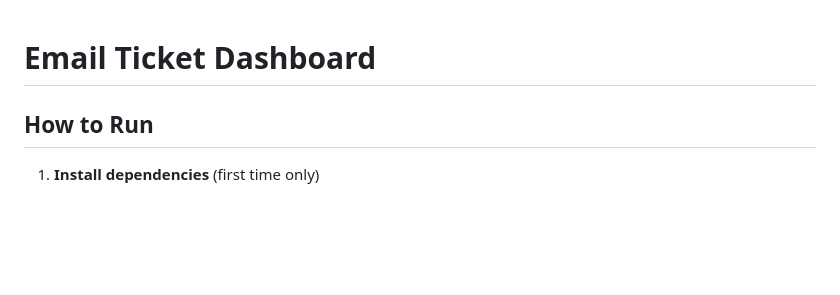
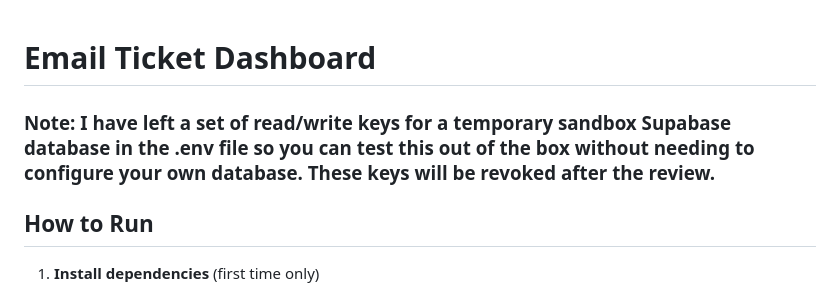
Before and after one commit to AAlsayyari/Email_ticket_injestion_and_classification, a Markdown page: README.md, the part around the change. Drawn GitHub-style; blank space fills up the shorter version.

```diff
--- a/README.md
+++ b/README.md
@@ -1,5 +1,5 @@
 # Email Ticket Dashboard
-
+### Note: I have left a set of read/write keys for a temporary sandbox Supabase database in the .env file so you can test this out of the box without needing to configure your own database. These keys will be revoked after the review.
 ## How to Run
 
 1. **Install dependencies** (first time only)
```
